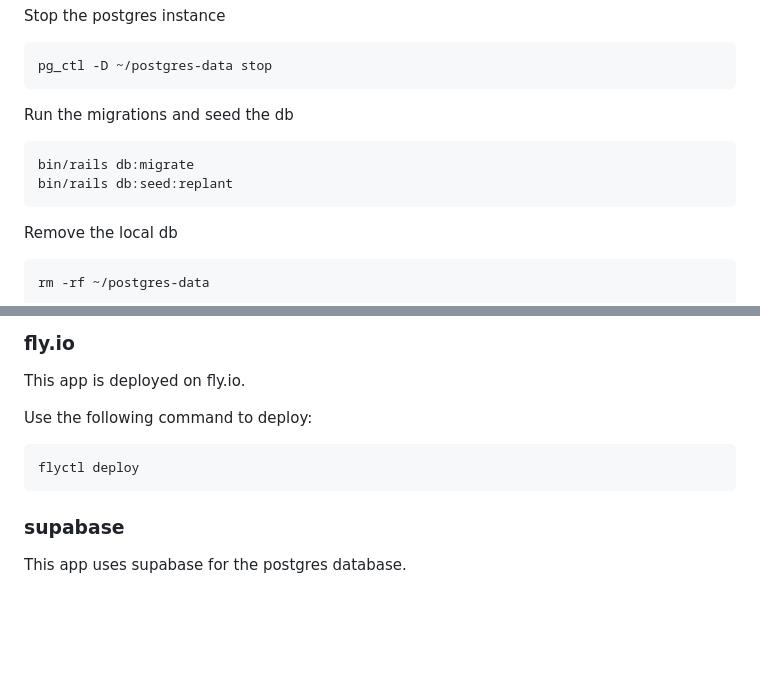
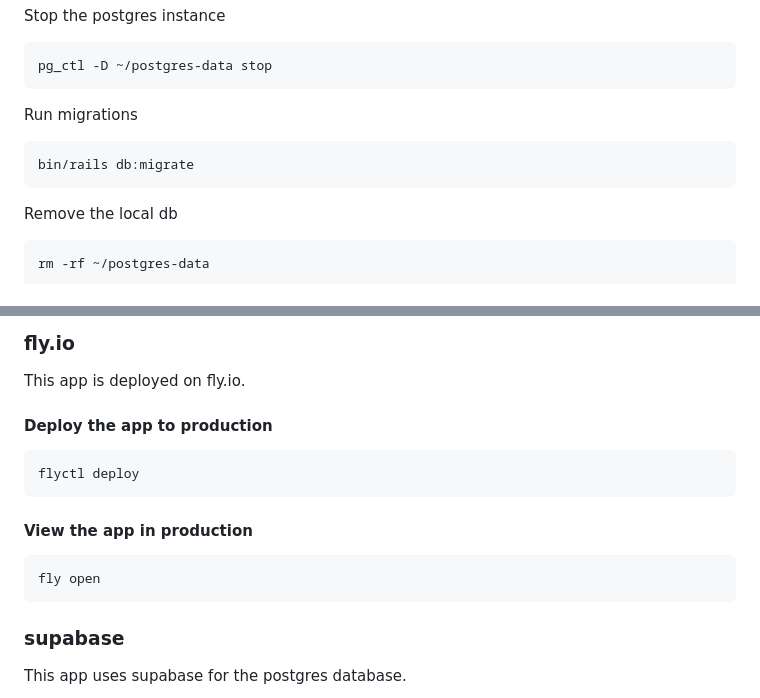
Before and after one commit to LeweyM/stroller-compatibility, a Markdown page: README.md, 2 parts joined by grey strips. Rendered like a GitHub page; blank space fills up the shorter version.

Commit message:
chore: readme

````diff
--- a/README.md
+++ b/README.md
@@ -87,10 +87,9 @@ Stop the postgres instance
 pg_ctl -D ~/postgres-data stop
 ```
 
-Run the migrations and seed the db
+Run migrations
 ```bash
 bin/rails db:migrate
-bin/rails db:seed:replant
 ```
 
 Remove the local db
@@ -117,9 +116,14 @@ git commit -m "ci: [skip ci] update README.md"
 
 This app is deployed on fly.io.
 
-Use the following command to deploy:
+#### Deploy the app to production
 ```bash
 flyctl deploy
+```
+
+#### View the app in production
+```bash
+fly open
 ```
 
 ### supabase
````
